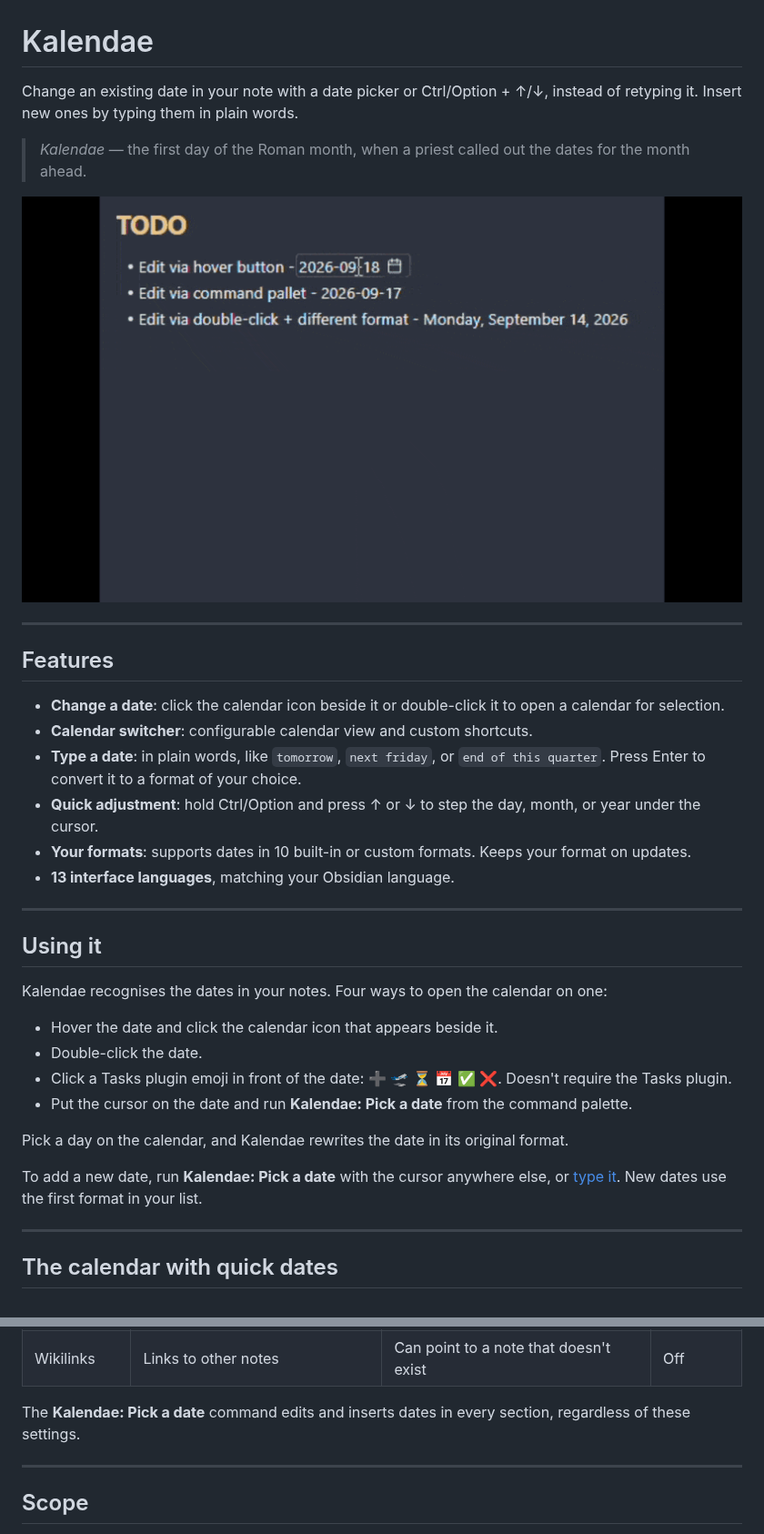
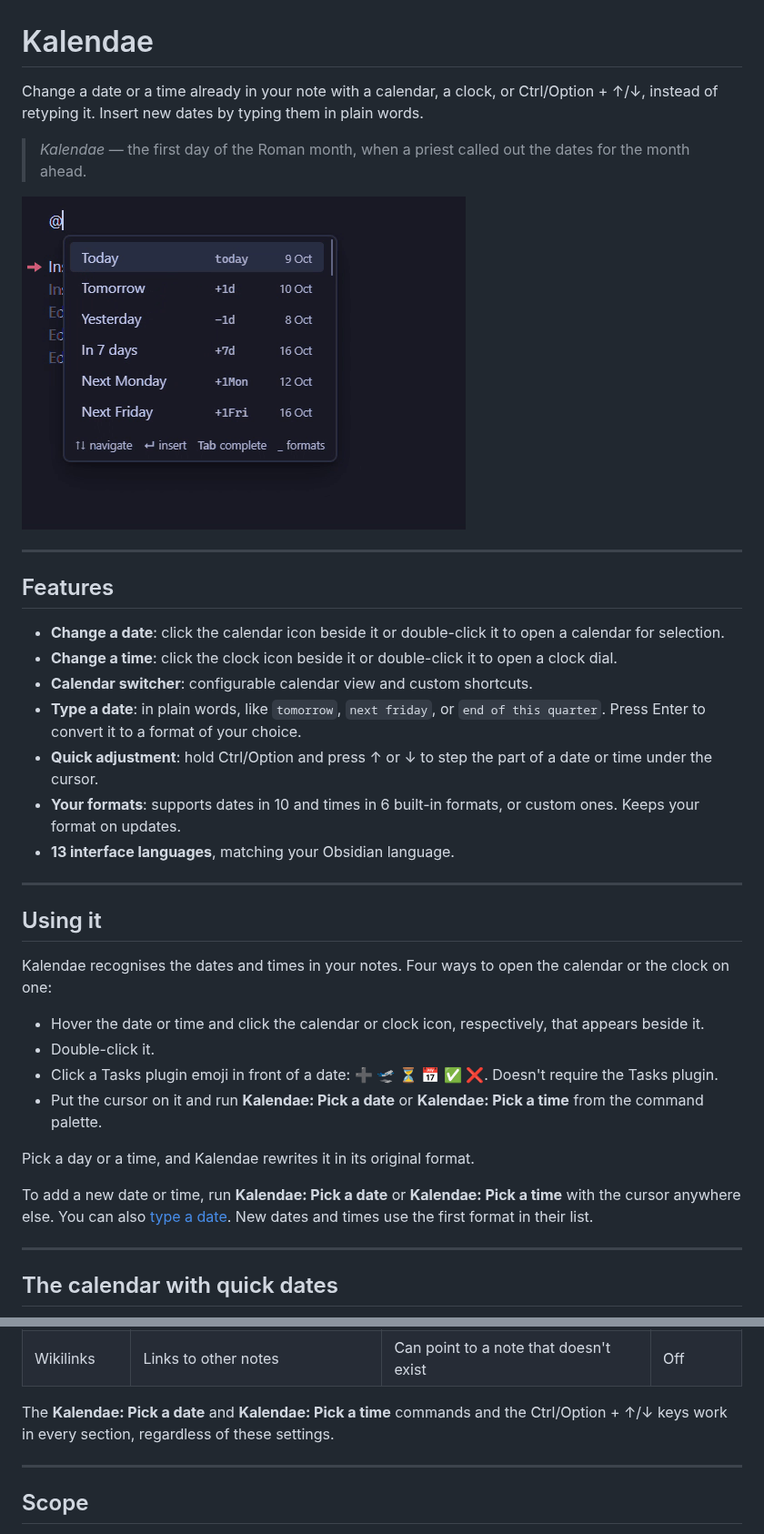
Before and after one commit to Unpreditable/Kalendae, a Markdown page: README.md, 2 parts joined by grey strips. Shown at 91% size. Drawn GitHub-style; pictures changed too: assets/kalendae-demo.gif.

```diff
--- a/README.md
+++ b/README.md
@@ -1,37 +1,37 @@
 # Kalendae
 
-Change an existing date in your note with a date picker or Ctrl/Option + ↑/↓, instead of retyping it. Insert new ones by typing them in plain words.
+Change a date or a time already in your note with a calendar, a clock, or Ctrl/Option + ↑/↓, instead of retyping it. Insert new dates by typing them in plain words.
 
 > *Kalendae* — the first day of the Roman month, when a priest called out the dates for the month ahead.
 
-![Hovering a date in a note, opening the calendar from the icon beside it, and picking a new day](assets/kalendae-demo.gif)
+![Five features shown in turn in a note: typing @in 4 week to insert a date, inserting a time from the command palette, changing the date from its calendar icon, changing the time with a double-click, and stepping the date with Ctrl and the arrow keys](assets/kalendae-demo.gif)
 
 ---
 
 ## Features
 
 - **Change a date**: click the calendar icon beside it or double-click it to open a calendar for selection.
+- **Change a time**: click the clock icon beside it or double-click it to open a clock dial.
 - **Calendar switcher**: configurable calendar view and custom shortcuts.
 - **Type a date**: in plain words, like `tomorrow`, `next friday`, or `end of this quarter`. Press Enter to convert it to a format of your choice.
-- **Quick adjustment**: hold Ctrl/Option and press ↑ or ↓ to step the day, month, or year under the cursor.
-- **Your formats**: supports dates in 10 built-in or custom formats. Keeps your format on updates.
+- **Quick adjustment**: hold Ctrl/Option and press ↑ or ↓ to step the part of a date or time under the cursor.
+- **Your formats**: supports dates in 10 and times in 6 built-in formats, or custom ones. Keeps your format on updates.
 - **13 interface languages**, matching your Obsidian language.
 
 ---
 
 ## Using it
 
-Kalendae recognises the dates in your notes. Four ways to open the calendar on one:
+Kalendae recognises the dates and times in your notes. Four ways to open the calendar or the clock on one:
 
-- Hover the date and click the calendar icon that appears beside it.
-- Double-click the date.
-- Click a Tasks plugin emoji in front of the date: ➕ 🛫 ⏳ 📅 ✅ ❌. Doesn't require the Tasks plugin.
-- Put the cursor on the date and run **Kalendae: Pick a date** from the command palette.
+- Hover the date or time and click the calendar or clock icon, respectively, that appears beside it.
+- Double-click it.
+- Click a Tasks plugin emoji in front of a date: ➕ 🛫 ⏳ 📅 ✅ ❌. Doesn't require the Tasks plugin.
+- Put the cursor on it and run **Kalendae: Pick a date** or **Kalendae: Pick a time** from the command palette.
 
-Pick a day on the calendar, and Kalendae rewrites the date in its original format.
+Pick a day or a time, and Kalendae rewrites it in its original format.
 
-To add a new date, run **Kalendae: Pick a date** with the cursor anywhere else, or
-[type it](#typing-a-date). New dates use the first format in your list.
+To add a new date or time, run **Kalendae: Pick a date** or **Kalendae: Pick a time** with the cursor anywhere else. You can also [type a date](#typing-a-date). New dates and times use the first format in their list.
 
 ---
 
@@ -116,8 +143,7 @@ Choose where Kalendae finds dates, both to change them and to type new ones:
 |Code blocks|Code sections surrounded by \`\`\`|Safe|Off|
 |Wikilinks|Links to other notes|Can point to a note that doesn't exist|Off|
 
-The **Kalendae: Pick a date** command edits and inserts dates in every section, regardless of these
-settings.
+The **Kalendae: Pick a date** and **Kalendae: Pick a time** commands and the Ctrl/Option + ↑/↓ keys work in every section, regardless of these settings.
 
 ---
 
```
Also changed, not shown: other parts of README.md (+39 -12 lines), assets/clock.png (added), 2 other files.
